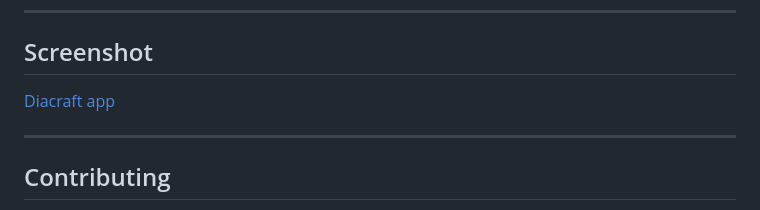
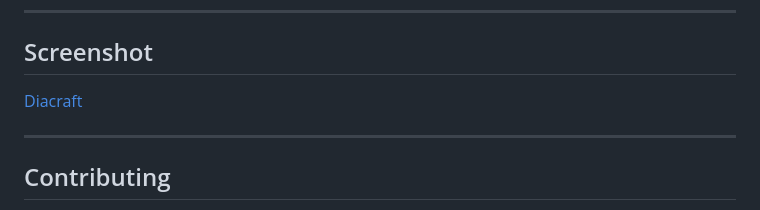
Before and after one commit to bhagirathsinhp/diacraft-AI-diagram-generator, a Markdown page: README.md, the part around the change. Drawn GitHub-style.

```diff
--- a/README.md
+++ b/README.md
@@ -129,7 +129,7 @@ OPENAI_API_KEY=your_openai_api_key_here
 
 ## Screenshot
 
-[Diacraft app](https://github.com/user-attachments/assets/c55047a2-5fcc-47fd-a604-15a3b1c67917)
+[Diacraft](https://github.com/user-attachments/assets/c55047a2-5fcc-47fd-a604-15a3b1c67917)
 
 ---
 
```
